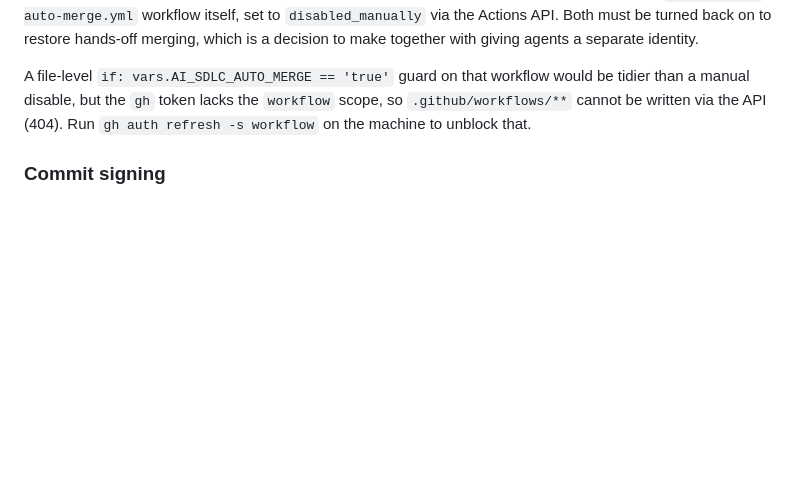
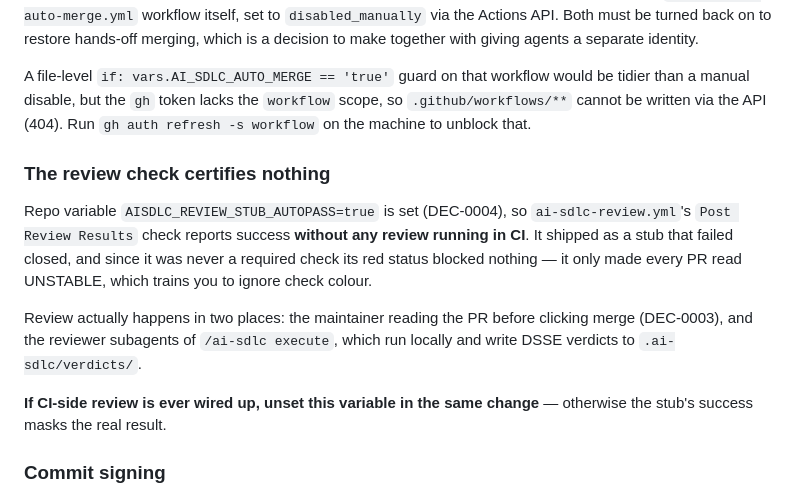
Before and after one commit to rvodden/jem_notes, a Markdown page: CLAUDE.md, the part around the change. Drawn GitHub-style; blank space fills up the shorter version.

Commit message:
docs: record AISDLC_REVIEW_STUB_AUTOPASS=true (DEC-0004)
The repo variable is already set; this records WHY, and what it costs.

ai-sdlc-review.yml ships a stub that fails closed, posting 'Post Review Results'
as a failure until real reviewers replace the step or this variable is set -
which the workflow itself labels an acknowledged risk.

Setting it is defensible because the check was never required: branch protection
requires only ai-sdlc/pr-ready, so the red status blocked nothing and merely made
every PR read UNSTABLE. Check colour that is always wrong gets ignored, the same
trap DEC-0003 closed for the approval rule.

Recorded plainly because it is otherwise misleading: the green check now
certifies NOTHING - no review runs in CI. Review lives in the maintainer's merge
click (DEC-0003) and in the reviewer subagents of /ai-sdlc execute, which run
locally and write DSSE verdicts to .ai-sdlc/verdicts/.

Reversal trigger in CLAUDE.md: if CI-side review is ever wired up, unset the
variable in the same change or the stub's success masks the real result.

Co-Authored-By: Claude Opus 5 <noreply@anthropic.com>
Claude-Session: https://claude.ai/code/session_01JACKg3jh1rsXgt1Q69qGRa

```diff
--- a/CLAUDE.md
+++ b/CLAUDE.md
@@ -84,6 +84,21 @@ would be tidier than a manual disable, but the `gh` token lacks the `workflow`
 scope, so `.github/workflows/**` cannot be written via the API (404). Run
 `gh auth refresh -s workflow` on the machine to unblock that.
 
+### The review check certifies nothing
+
+Repo variable `AISDLC_REVIEW_STUB_AUTOPASS=true` is set (DEC-0004), so
+`ai-sdlc-review.yml`'s `Post Review Results` check reports success **without any
+review running in CI**. It shipped as a stub that failed closed, and since it was
+never a required check its red status blocked nothing — it only made every PR read
+UNSTABLE, which trains you to ignore check colour.
+
+Review actually happens in two places: the maintainer reading the PR before
+clicking merge (DEC-0003), and the reviewer subagents of `/ai-sdlc execute`,
+which run locally and write DSSE verdicts to `.ai-sdlc/verdicts/`.
+
+**If CI-side review is ever wired up, unset this variable in the same change** —
+otherwise the stub's success masks the real result.
+
 ### Commit signing
 
 Commits are signed via 1Password (`gpg.format ssh`, `commit.gpgsign true`,
```
